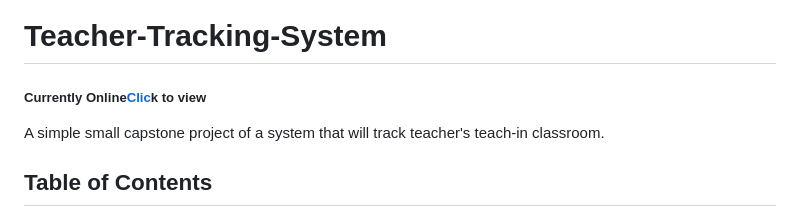
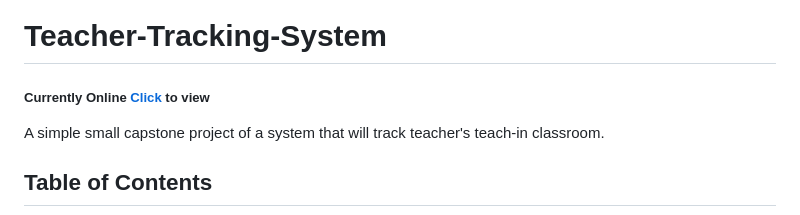
Before and after one commit to ZEDI16/Teacher-Tracking-System, a Markdown page: README.md, the part around the change. Drawn GitHub-style.

```diff
--- a/README.md
+++ b/README.md
@@ -1,5 +1,5 @@
 # Teacher-Tracking-System
-<h5>Currently Online<a href="https://ttsnash.rf.gd/" target="_blank" rel="noopener">Clic</a>k to view</h5>
+<h5>Currently Online<a href="https://ttsnash.rf.gd/" target="_blank" rel="noopener"> Click </a> to view</h5>
 A simple small capstone project of a system that will track teacher's teach-in classroom.
 
 
```
